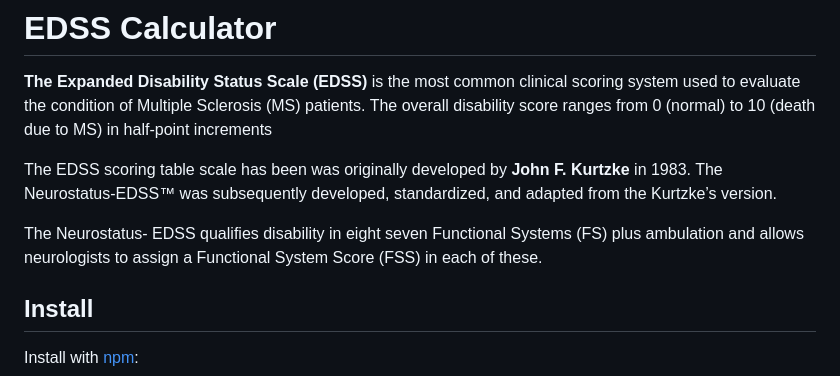
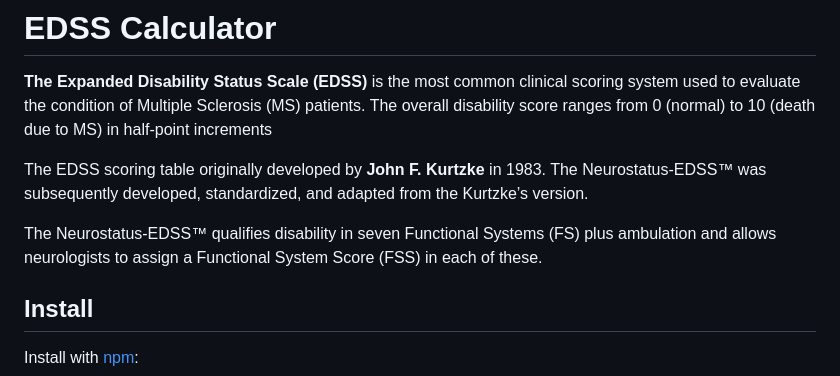
Before and after one commit to adobrasinovic/edss, a Markdown page: README.md, the part around the change. Rendered like a GitHub page.

Commit message:
Fix grammatical errors in README.md

```diff
--- a/README.md
+++ b/README.md
@@ -11,9 +11,9 @@
 
 
 
-The EDSS scoring table scale has been was originally developed by **John F. Kurtzke** in 1983. The Neurostatus-EDSS™ was subsequently developed, standardized, and adapted from the Kurtzke’s version.
+The EDSS scoring table originally developed by **John F. Kurtzke** in 1983. The Neurostatus-EDSS™ was subsequently developed, standardized, and adapted from the Kurtzke’s version.
 
-The Neurostatus- EDSS qualifies disability in eight seven Functional Systems (FS) plus ambulation and allows neurologists to assign a Functional System Score (FSS) in each of these.
+The Neurostatus-EDSS™ qualifies disability in seven Functional Systems (FS) plus ambulation and allows neurologists to assign a Functional System Score (FSS) in each of these.
 
 
 
```
